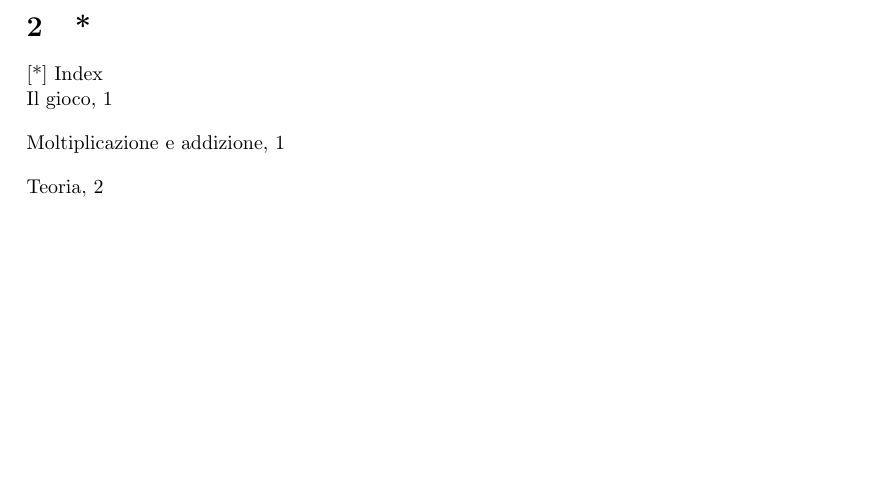
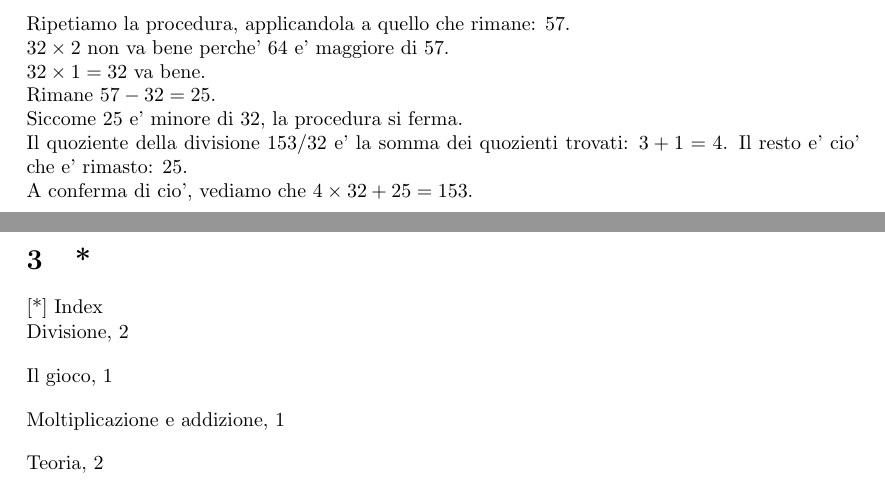
Before and after one commit to Alpt/SportMatematici, a LaTeX document (main.tex): part of page 5 of 5 before the commit and two parts of pages 5 and 6 of 6 after it, the two joined at a grey line, cut at the place of the change, the shorter picture padded with empty space. Compiled offline with LaTeX, dvips and Ghostscript.

Commit message:
Another make

```diff
--- a/main.tex
+++ b/main.tex
@@ -138,3 +147,14 @@ Il gioco dell'addizione si basa sulla proprieta' associativa e commutativa dei n
+	Ripetiamo la procedura, applicandola a quello che rimane: $57$.\\
+	$32 \times 2$ non va bene perche' $64$ e' maggiore di $57$.\\
+	$32 \times 1 = 32$ va bene.\\
+	Rimane $57-32=25$.\\
+	Siccome $25$ e' minore di $32$, la procedura si ferma.\\
+	Il quoziente della divisione $153 / 32$ e' la somma dei quozienti trovati: $3+1=4$. Il resto e' cio' che e' rimasto: $25$.\\
+	A conferma di cio', vediamo che $4\times 32 + 25 = 153$.
+\end{exemp}
+
+
+
 %%%%%%%
 \printindex
 \end{document}
```
Also changed, not shown: main.tex (9 more changed lines).
